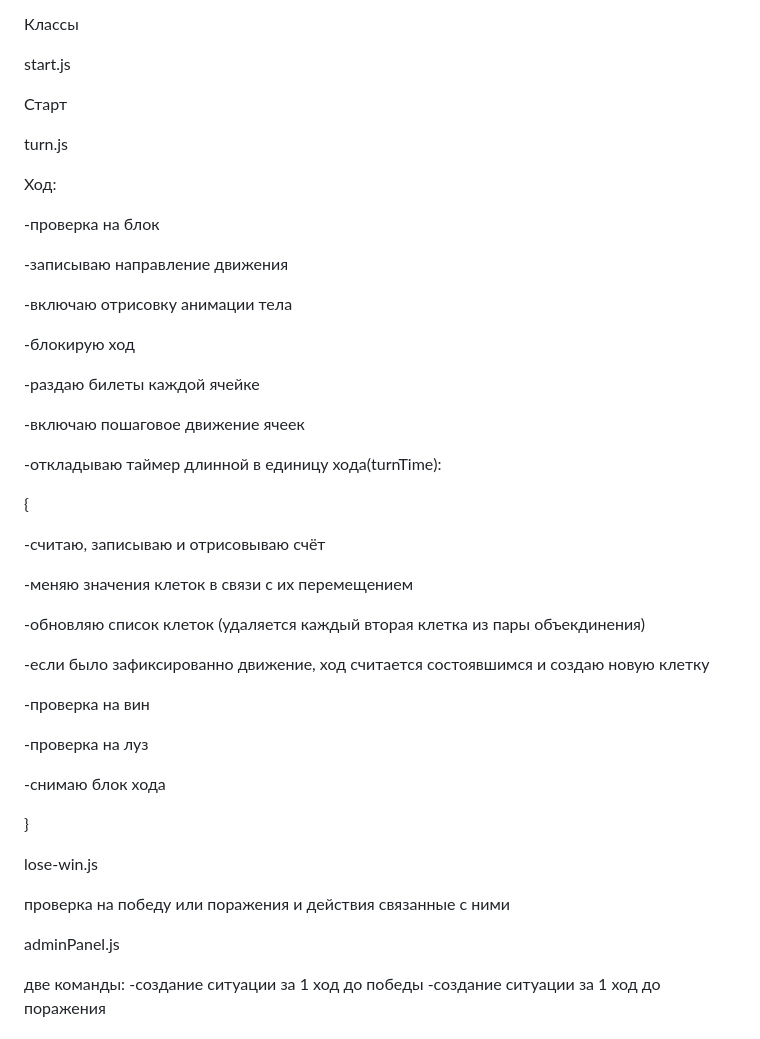
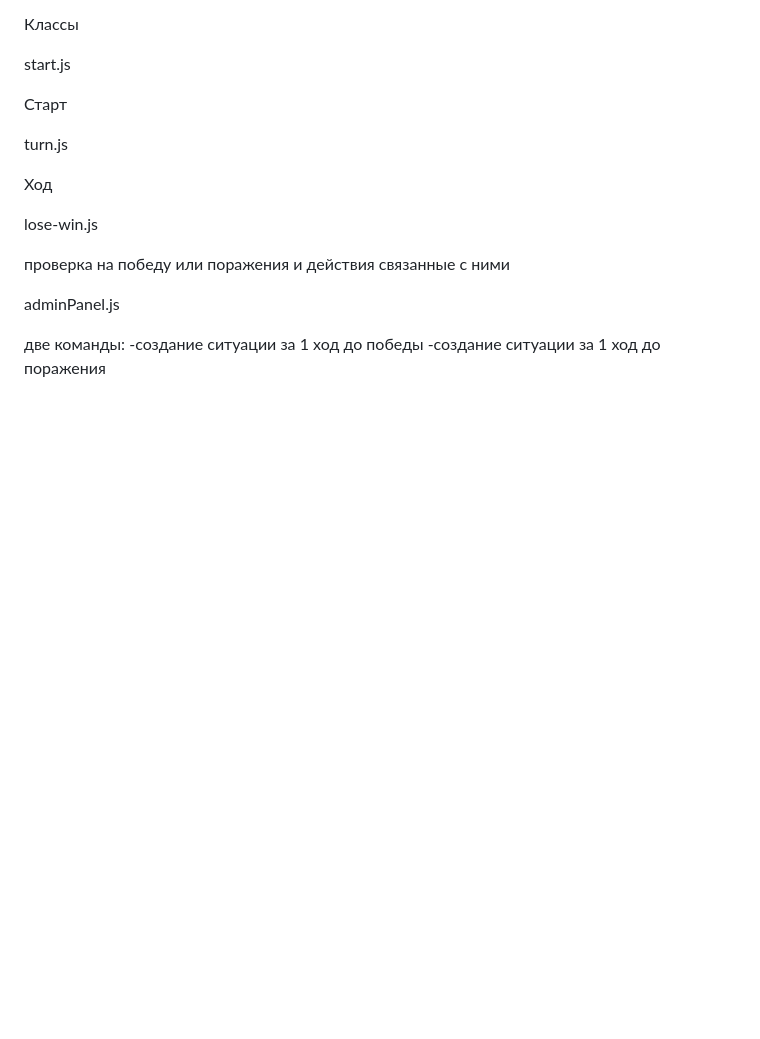
Before and after one commit to Vadim-Galimov/2048game, a Markdown page: README.md, the part around the change. Rendered like a GitHub page; blank space fills up the shorter version.

```diff
--- a/README.md
+++ b/README.md
@@ -165,40 +165,7 @@ start.js
 
 turn.js
 
-Ход:
-
--проверка на блок
-
--записываю направление движения
-
--включаю отрисовку анимации тела
-
--блокирую ход
-
--раздаю билеты каждой ячейке
-
--включаю пошаговое движение ячеек
-
--откладываю таймер длинной в единицу хода(turnTime):
-
- {
-
- -считаю, записываю и отрисовываю счёт
-
- -меняю значения клеток в связи с их перемещением
-
- -обновляю список клеток (удаляется каждый вторая клетка из пары объекдинения)
-
- -если было зафиксированно движение, ход считается состоявшимся и создаю новую клетку
-
- -проверка на вин
-
- -проверка на луз
-
- -снимаю блок хода
-
- }
-
+Ход
 
 lose-win.js
 
```
